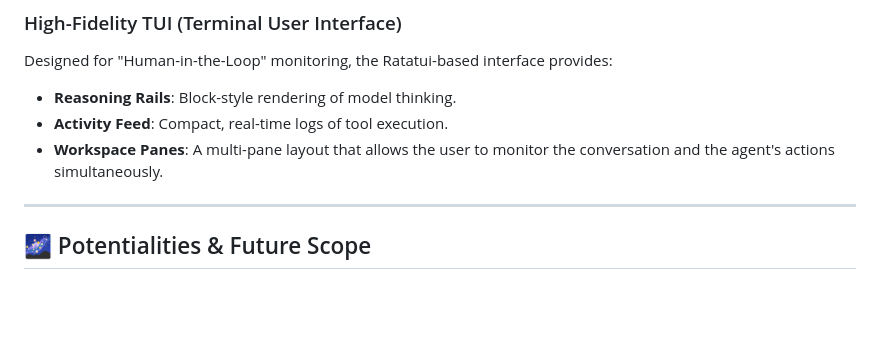
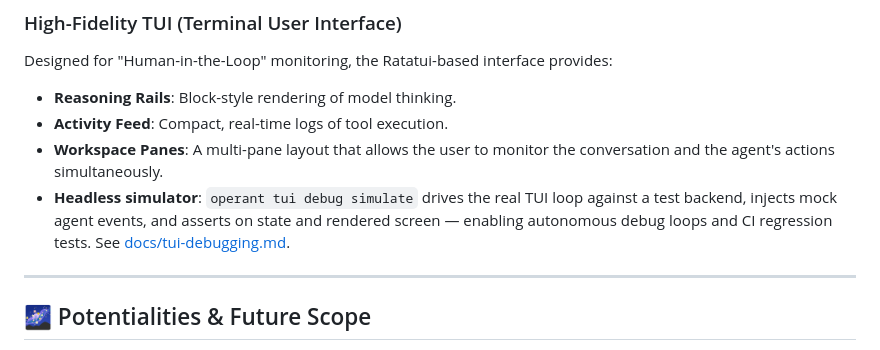
Before and after one commit to ishan-parihar/operant, a Markdown page: README.md, the part around the change. Rendered like a GitHub page; blank space fills up the shorter version.

```diff
--- a/README.md
+++ b/README.md
@@ -89,6 +89,7 @@ Designed for "Human-in-the-Loop" monitoring, the Ratatui-based interface provide
 - **Reasoning Rails**: Block-style rendering of model thinking.
 - **Activity Feed**: Compact, real-time logs of tool execution.
 - **Workspace Panes**: A multi-pane layout that allows the user to monitor the conversation and the agent's actions simultaneously.
+- **Headless simulator**: `operant tui debug simulate` drives the real TUI loop against a test backend, injects mock agent events, and asserts on state and rendered screen — enabling autonomous debug loops and CI regression tests. See [docs/tui-debugging.md](docs/tui-debugging.md).
 
 ---
 
```
Also changed, not shown: TODO.md (+2 -2 lines), docs/tui-debugging.md (added, +143 -0 lines).
